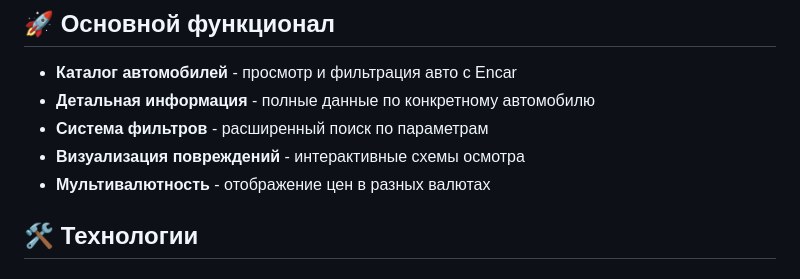
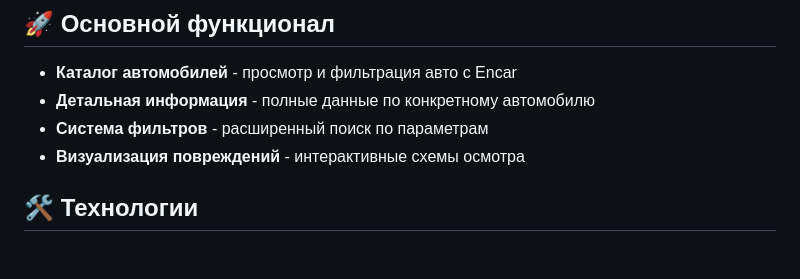
Before and after one commit to Dmitriy190424/Encar-easy, a Markdown page: README.md, the part around the change. Drawn GitHub-style.

```diff
--- a/README.md
+++ b/README.md
@@ -15,7 +15,6 @@
 - **Детальная информация** - полные данные по конкретному автомобилю
 - **Система фильтров** - расширенный поиск по параметрам
 - **Визуализация повреждений** - интерактивные схемы осмотра
-- **Мультивалютность** - отображение цен в разных валютах
 
 ## 🛠 Технологии
 
```
